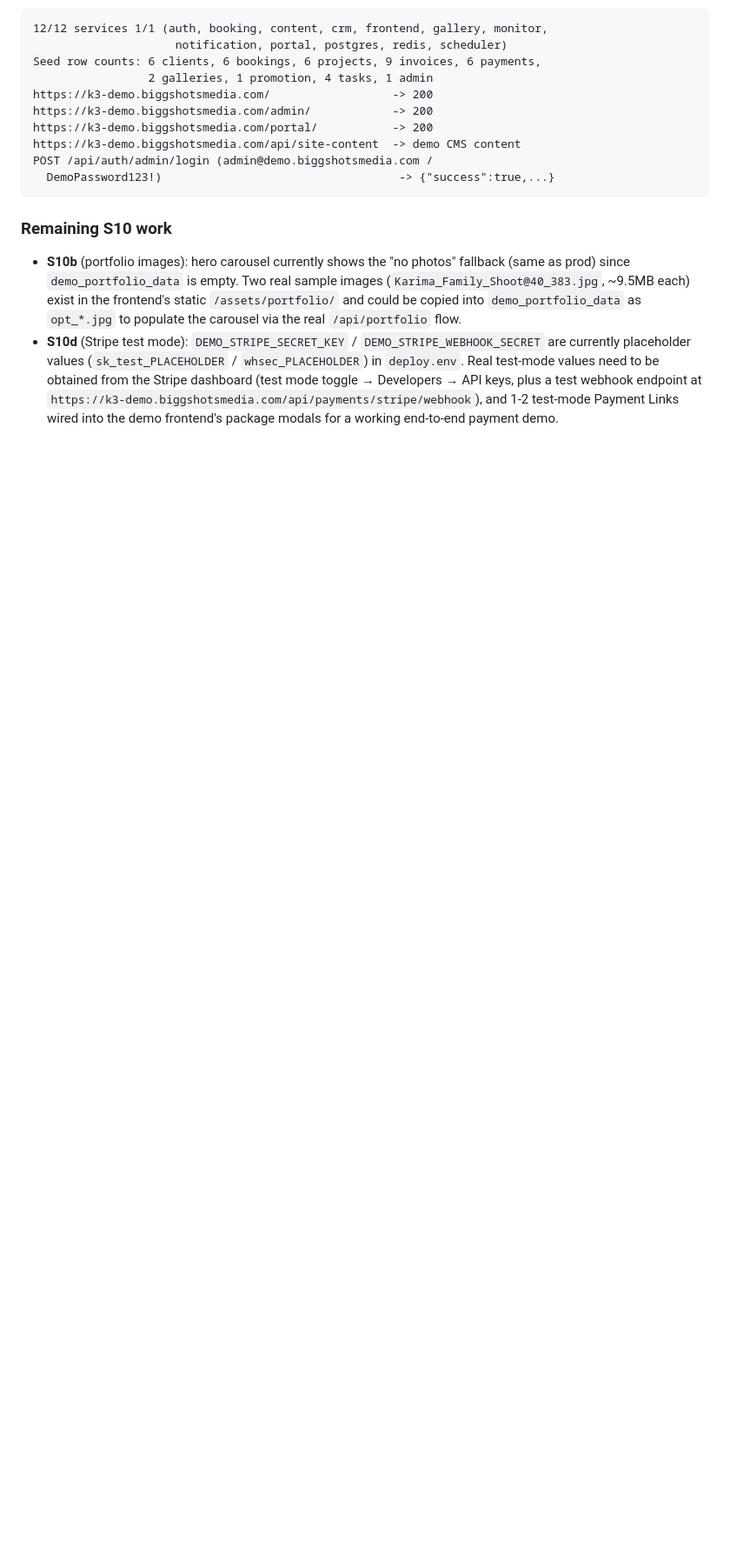
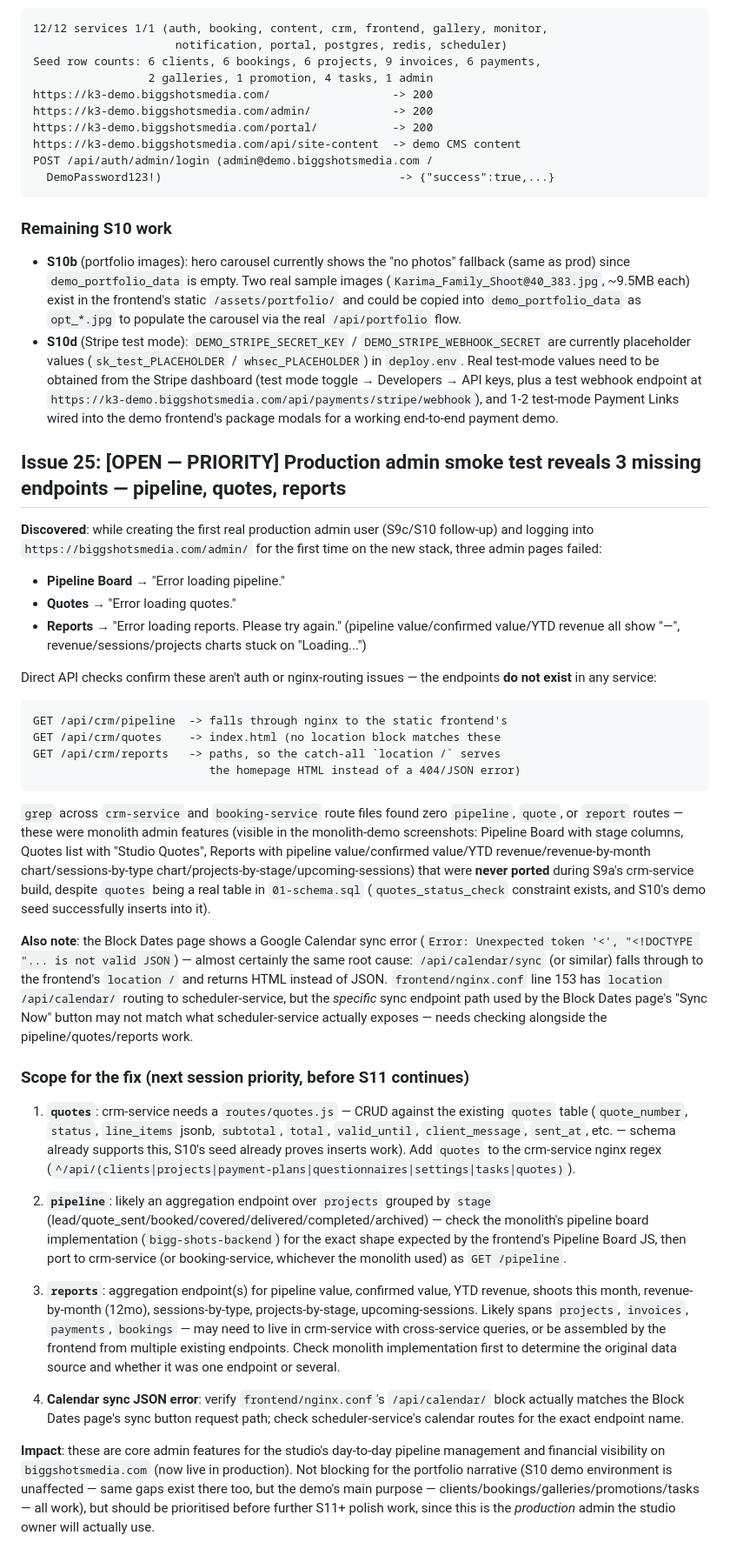
Before and after one commit to Official-Innocent/studio-manager-k8s, a Markdown page: MIGRATION_ISSUES.md, the part around the change. Shown at 87% size. GitHub-like rendering; blank space fills up the shorter version.

Commit message:
Document Issue 25 (OPEN): pipeline/quotes/reports endpoints missing from microservices, found via prod admin smoke test

````diff
--- a/MIGRATION_ISSUES.md
+++ b/MIGRATION_ISSUES.md
@@ -545,3 +545,82 @@ POST /api/auth/admin/login (admin@demo.biggshotsmedia.com /
   `https://k3-demo.biggshotsmedia.com/api/payments/stripe/webhook`), and 1-2
   test-mode Payment Links wired into the demo frontend's package modals for
   a working end-to-end payment demo.
+
+## Issue 25: [OPEN — PRIORITY] Production admin smoke test reveals 3 missing endpoints — pipeline, quotes, reports
+
+**Discovered**: while creating the first real production admin user (S9c/S10
+follow-up) and logging into `https://biggshotsmedia.com/admin/` for the
+first time on the new stack, three admin pages failed:
+
+- **Pipeline Board** → "Error loading pipeline."
+- **Quotes** → "Error loading quotes."
+- **Reports** → "Error loading reports. Please try again." (pipeline
+  value/confirmed value/YTD revenue all show "—", revenue/sessions/projects
+  charts stuck on "Loading...")
+
+Direct API checks confirm these aren't auth or nginx-routing issues — the
+endpoints **do not exist** in any service:
+
+```
+GET /api/crm/pipeline  -> falls through nginx to the static frontend's
+GET /api/crm/quotes    -> index.html (no location block matches these
+GET /api/crm/reports   -> paths, so the catch-all `location /` serves
+                          the homepage HTML instead of a 404/JSON error)
+```
+
+`grep` across `crm-service` and `booking-service` route files found zero
+`pipeline`, `quote`, or `report` routes — these were monolith admin features
+(visible in the monolith-demo screenshots: Pipeline Board with stage
+columns, Quotes list with "Studio Quotes", Reports with pipeline
+value/confirmed value/YTD revenue/revenue-by-month chart/sessions-by-type
+chart/projects-by-stage/upcoming-sessions) that were **never ported** during
+S9a's crm-service build, despite `quotes` being a real table in
+`01-schema.sql` (`quotes_status_check` constraint exists, and S10's demo
+seed successfully inserts into it).
+
+**Also note**: the Block Dates page shows a Google Calendar sync error
+(`Error: Unexpected token '<', "<!DOCTYPE "... is not valid JSON`) — almost
+certainly the same root cause: `/api/calendar/sync` (or similar) falls
+through to the frontend's `location /` and returns HTML instead of JSON.
+`frontend/nginx.conf` line 153 has `location /api/calendar/` routing to
+scheduler-service, but the *specific* sync endpoint path used by the
+Block Dates page's "Sync Now" button may not match what scheduler-service
+actually exposes — needs checking alongside the pipeline/quotes/reports work.
+
+### Scope for the fix (next session priority, before S11 continues)
+
+1. **`quotes`**: crm-service needs a `routes/quotes.js` — CRUD against the
+   existing `quotes` table (`quote_number`, `status`, `line_items` jsonb,
+   `subtotal`, `total`, `valid_until`, `client_message`, `sent_at`, etc. —
+   schema already supports this, S10's seed already proves inserts work).
+   Add `quotes` to the crm-service nginx regex
+   (`^/api/(clients|projects|payment-plans|questionnaires|settings|tasks|quotes)`).
+
+2. **`pipeline`**: likely an aggregation endpoint over `projects` grouped by
+   `stage` (lead/quote_sent/booked/covered/delivered/completed/archived) —
+   check the monolith's pipeline board implementation
+   (`bigg-shots-backend`) for the exact shape expected by the frontend's
+   Pipeline Board JS, then port to crm-service (or booking-service, whichever
+   the monolith used) as `GET /pipeline`.
+
+3. **`reports`**: aggregation endpoint(s) for pipeline value, confirmed
+   value, YTD revenue, shoots this month, revenue-by-month (12mo),
+   sessions-by-type, projects-by-stage, upcoming-sessions. Likely spans
+   `projects`, `invoices`, `payments`, `bookings` — may need to live in
+   crm-service with cross-service queries, or be assembled by the frontend
+   from multiple existing endpoints. Check monolith implementation first to
+   determine the original data source and whether it was one endpoint or
+   several.
+
+4. **Calendar sync JSON error**: verify `frontend/nginx.conf`'s
+   `/api/calendar/` block actually matches the Block Dates page's sync
+   button request path; check scheduler-service's calendar routes for the
+   exact endpoint name.
+
+**Impact**: these are core admin features for the studio's day-to-day
+pipeline management and financial visibility on `biggshotsmedia.com` (now
+live in production). Not blocking for the portfolio narrative (S10 demo
+environment is unaffected — same gaps exist there too, but the demo's main
+purpose — clients/bookings/galleries/promotions/tasks — all work), but
+should be prioritised before further S11+ polish work, since this is the
+*production* admin the studio owner will actually use.
````
